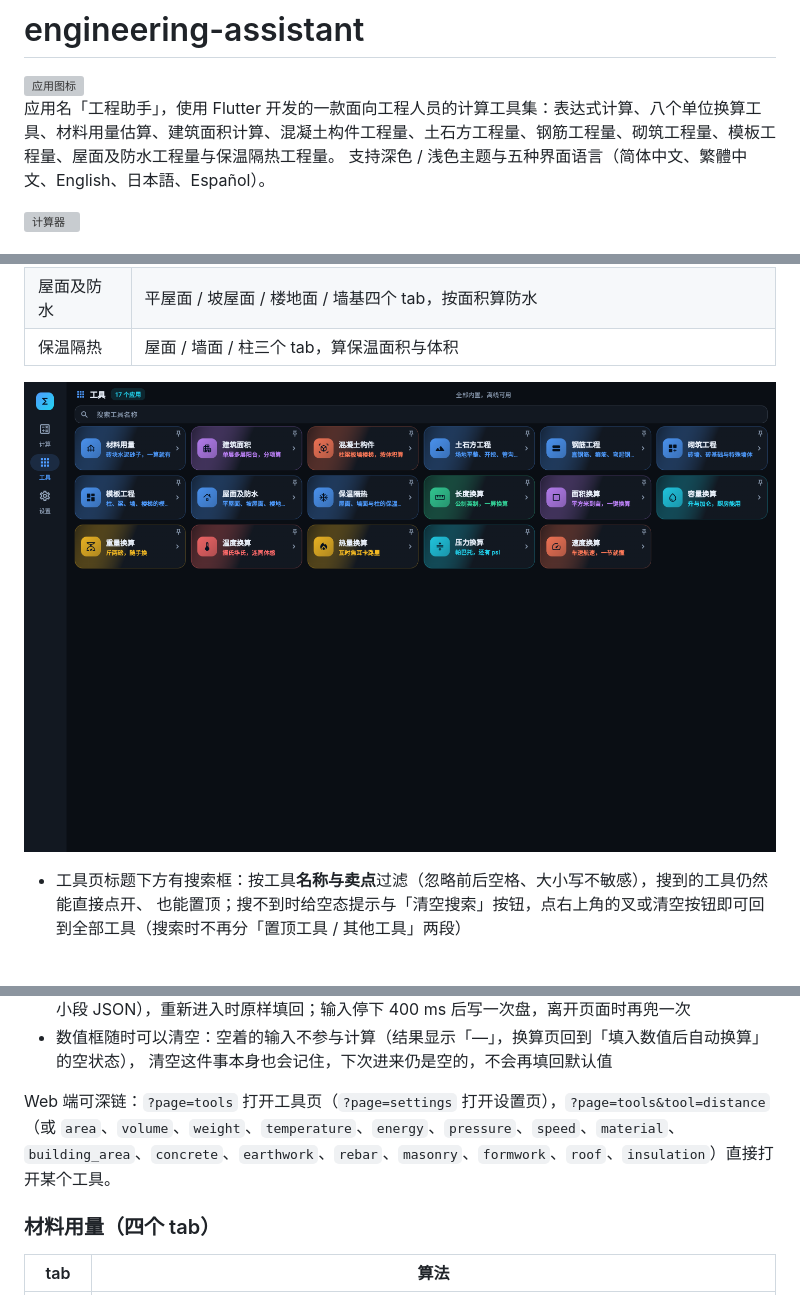
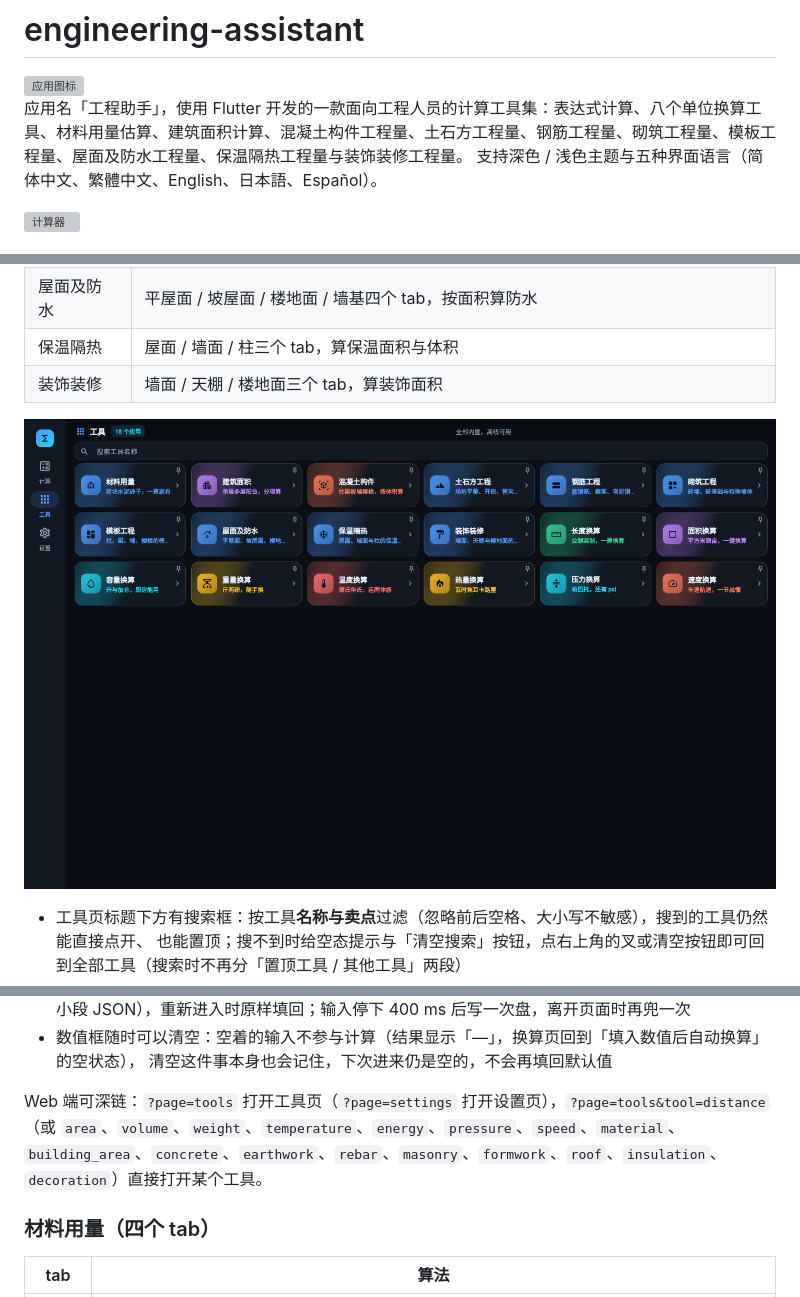
Before and after one commit to freewu/engineering-assistant, a Markdown page: README.md, 3 parts joined by grey strips. Drawn GitHub-style; pictures changed too: docs/screenshots/tools.png; blank space fills up the shorter version; grey boxes are pictures that could not be loaded.

Commit message:
新增「装饰装修」工具：墙面 / 天棚 / 楼地面
- 按 GB/T 50854-2024 清单规则以面积（㎡）计算
- 墙面扣门窗洞口并把洞口侧壁、附墙柱梁侧面并入；单个 ≤ 0.3 ㎡ 的孔洞不扣
- 天棚 = 主墙间净面积 + 梁侧面面积；楼地面 = 净面积 − 凸出地面构筑物面积
- 五种语言文案、单测、Widget 测试与截图一并补齐

```diff
--- a/README.md
+++ b/README.md
@@ -2,7 +2,7 @@
 
 <img src="logo.jpg" alt="应用图标" width="96" align="right" />
 
-应用名「工程助手」，使用 Flutter 开发的一款面向工程人员的计算工具集：表达式计算、八个单位换算工具、材料用量估算、建筑面积计算、混凝土构件工程量、土石方工程量、钢筋工程量、砌筑工程量、模板工程量、屋面及防水工程量与保温隔热工程量。
+应用名「工程助手」，使用 Flutter 开发的一款面向工程人员的计算工具集：表达式计算、八个单位换算工具、材料用量估算、建筑面积计算、混凝土构件工程量、土石方工程量、钢筋工程量、砌筑工程量、模板工程量、屋面及防水工程量、保温隔热工程量与装饰装修工程量。
 支持深色 / 浅色主题与五种界面语言（简体中文、繁體中文、English、日本語、Español）。
 
 ![计算器](docs/screenshots/calculator.png)
@@ -59,6 +59,7 @@
 | 模板工程 | 柱 / 梁 / 墙 / 楼梯四个 tab，算模板与混凝土的接触面积 |
 | 屋面及防水 | 平屋面 / 坡屋面 / 楼地面 / 墙基四个 tab，按面积算防水 |
 | 保温隔热 | 屋面 / 墙面 / 柱三个 tab，算保温面积与体积 |
+| 装饰装修 | 墙面 / 天棚 / 楼地面三个 tab，算装饰面积 |
 
 ![工具](docs/screenshots/tools.png)
 
@@ -72,7 +73,7 @@
 - 数值框随时可以清空：空着的输入不参与计算（结果显示「—」，换算页回到「填入数值后自动换算」的空状态），
   清空这件事本身也会记住，下次进来仍是空的，不会再填回默认值
 
-Web 端可深链：`?page=tools` 打开工具页（`?page=settings` 打开设置页），`?page=tools&tool=distance`（或 `area`、`volume`、`weight`、`temperature`、`energy`、`pressure`、`speed`、`material`、`building_area`、`concrete`、`earthwork`、`rebar`、`masonry`、`formwork`、`roof`、`insulation`）直接打开某个工具。
+Web 端可深链：`?page=tools` 打开工具页（`?page=settings` 打开设置页），`?page=tools&tool=distance`（或 `area`、`volume`、`weight`、`temperature`、`energy`、`pressure`、`speed`、`material`、`building_area`、`concrete`、`earthwork`、`rebar`、`masonry`、`formwork`、`roof`、`insulation`、`decoration`）直接打开某个工具。
 
 ### 材料用量（四个 tab）
 
```
Also changed, not shown: other parts of README.md (+20 -1 lines), AGENTS.md (+2 -2 lines), docs/screenshots/decoration.png (added), 12 other files.
